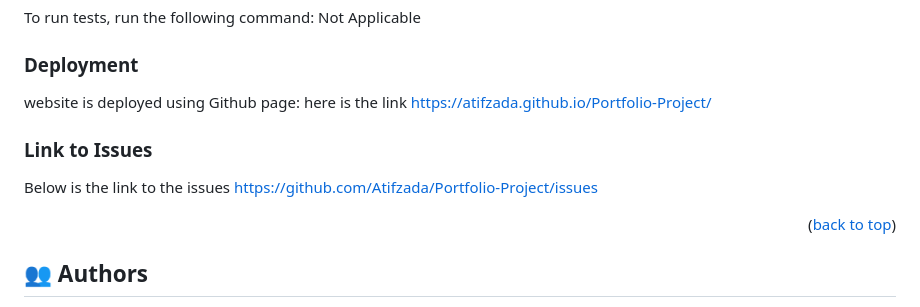
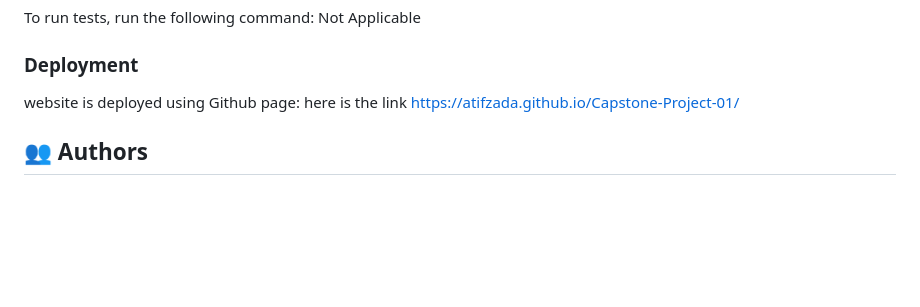
Before and after one commit to Atifzada/HTML_CSS-Capstone-project, a Markdown page: README.md, the part around the change. GitHub-like rendering; blank space fills up the shorter version.

Commit message:
Add deployment link

```diff
--- a/README.md
+++ b/README.md
@@ -93,12 +93,8 @@ To run tests, run the following command: Not Applicable
 
 website is deployed using Github page:
 here is the link
-https://atifzada.github.io/Portfolio-Project/
+https://atifzada.github.io/Capstone-Project-01/
 
-### Link to Issues
-Below is the link to the issues
-https://github.com/Atifzada/Portfolio-Project/issues
-<p align="right">(<a href="#readme-top">back to top</a>)</p>
 
 ## 👥 Authors <a name="authors"></a>
 
```
